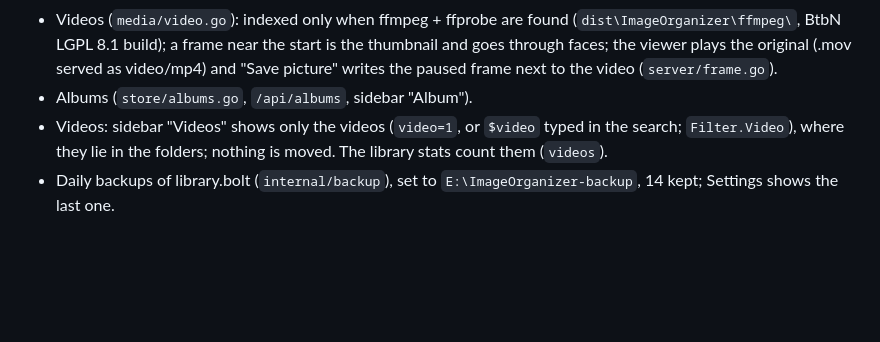
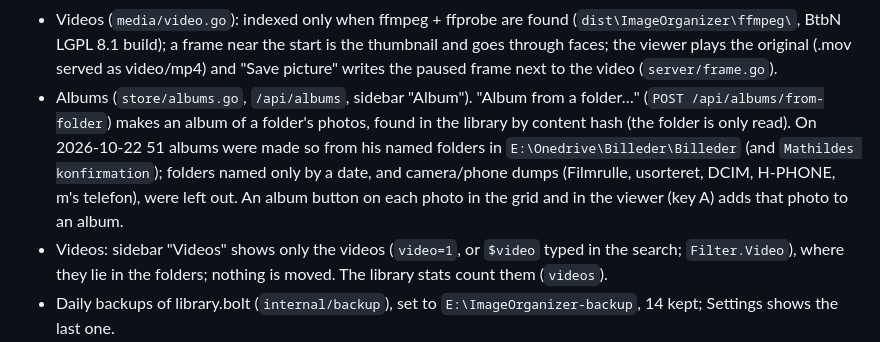
Before and after one commit to hcfryd-dotcom/imageorganizer, a Markdown page: CLAUDE.md, the part around the change. GitHub-like rendering; blank space fills up the shorter version.

Commit message:
Notes: albums made from his OneDrive folders
Co-Authored-By: Claude Opus 5.5 <noreply@anthropic.com>

```diff
--- a/CLAUDE.md
+++ b/CLAUDE.md
@@ -104,7 +104,14 @@ the rest of the repo.
   start is the thumbnail and goes through faces; the viewer plays the
   original (.mov served as video/mp4) and "Save picture" writes the paused
   frame next to the video (`server/frame.go`).
-- Albums (`store/albums.go`, `/api/albums`, sidebar "Album").
+- Albums (`store/albums.go`, `/api/albums`, sidebar "Album"). "Album from a
+  folder…" (`POST /api/albums/from-folder`) makes an album of a folder's
+  photos, found in the library by content hash (the folder is only read).
+  On 2026-10-22 51 albums were made so from his named folders in
+  `E:\Onedrive\Billeder\Billeder` (and `Mathildes konfirmation`); folders
+  named only by a date, and camera/phone dumps (Filmrulle, usorteret, DCIM,
+  H-PHONE, m's telefon), were left out. An album button on each photo in
+  the grid and in the viewer (key A) adds that photo to an album.
 - Videos: sidebar "Videos" shows only the videos (`video=1`, or `$video`
   typed in the search; `Filter.Video`), where they lie in the folders;
   nothing is moved. The library stats count them (`videos`).
```
